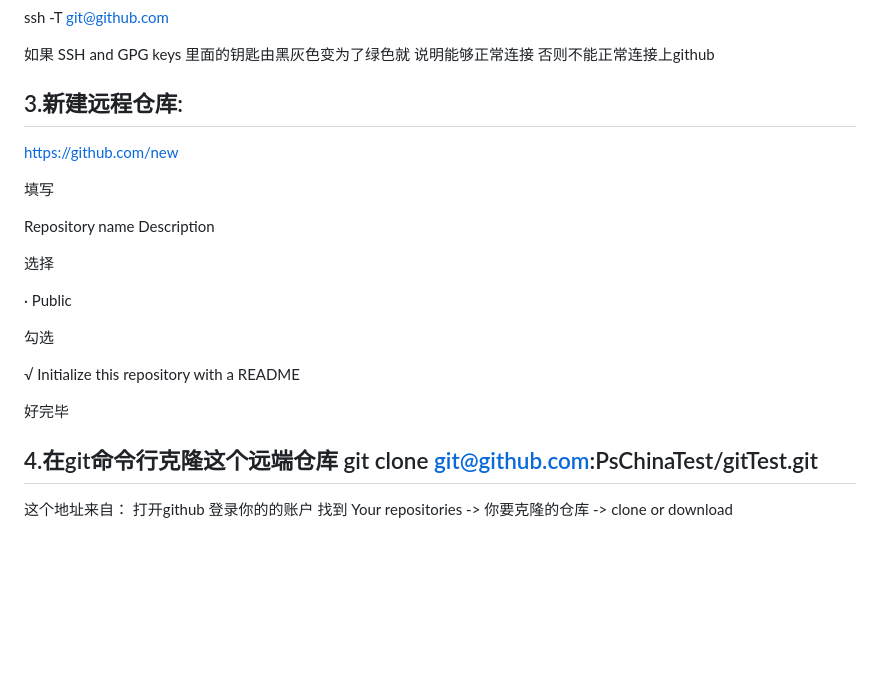
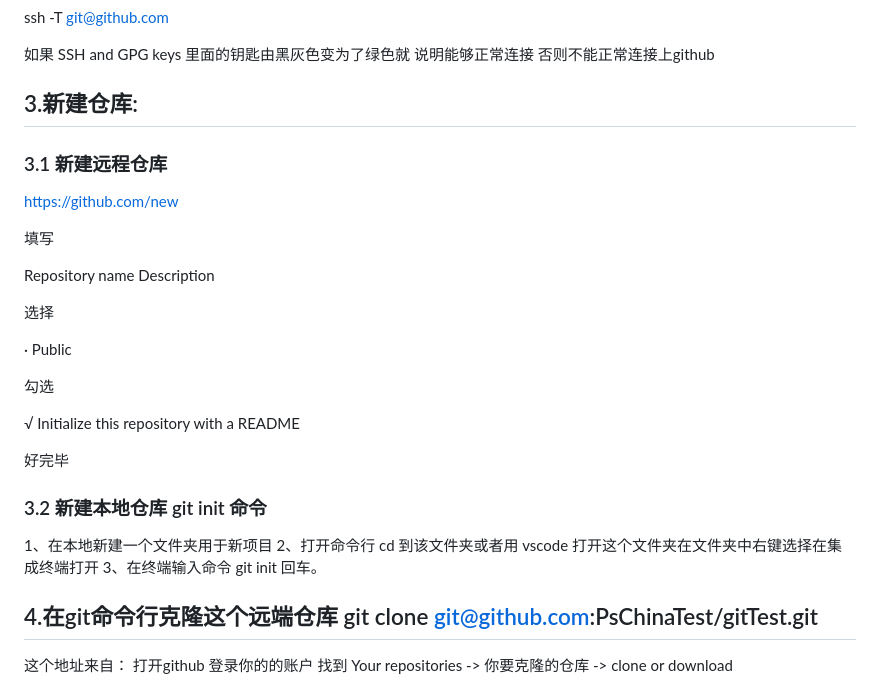
Before and after one commit to PsChina/angularJS, a Markdown page: 1-git/1.git的配置和常用命令.md, the part around the change. Drawn GitHub-style; blank space fills up the shorter version.

```diff
--- a/1-git/1.git的配置和常用命令.md
+++ b/1-git/1.git的配置和常用命令.md
@@ -66,7 +66,9 @@
   如果 SSH and GPG keys 里面的钥匙由黑灰色变为了绿色就 说明能够正常连接 否则不能正常连接上github
 
 
-## 3.新建远程仓库:
+## 3.新建仓库:
+
+  ### 3.1 新建远程仓库
 
   https://github.com/new
 
@@ -84,6 +86,10 @@
   √ Initialize this repository with a README
 
 好完毕
+ ### 3.2 新建本地仓库 git init 命令
+  1、在本地新建一个文件夹用于新项目
+  2、打开命令行 cd 到该文件夹或者用 vscode 打开这个文件夹在文件夹中右键选择在集成终端打开
+  3、在终端输入命令 git init 回车。
 
 
 ## 4.在git命令行克隆这个远端仓库 git clone  git@github.com:PsChinaTest/gitTest.git
```
